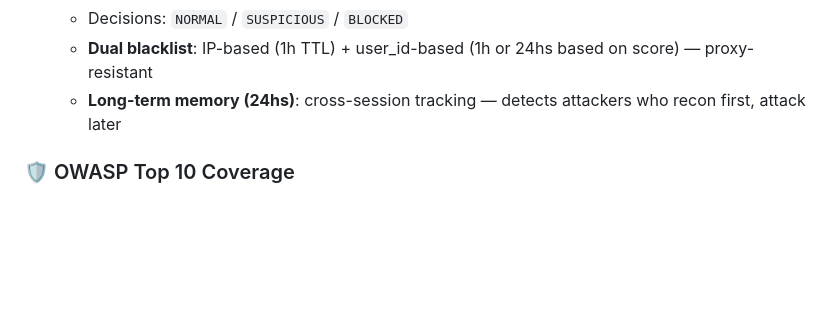
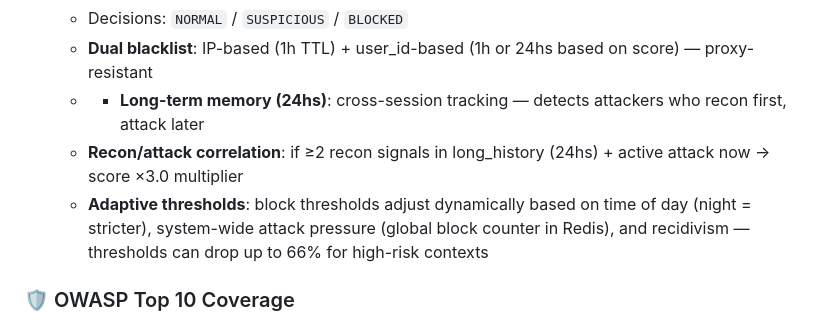
Before and after one commit to BarzolaDev/inventory-api, a Markdown page: README.md, the part around the change. Drawn GitHub-style; blank space fills up the shorter version.

Commit message:
docs: update security section with adaptive thresholds and recon correlation

```diff
--- a/README.md
+++ b/README.md
@@ -121,7 +121,9 @@ Business rules enforced in the service layer:
   - Repeated stock manipulation detection
   - Decisions: `NORMAL` / `SUSPICIOUS` / `BLOCKED`
   - **Dual blacklist**: IP-based (1h TTL) + user_id-based (1h or 24hs based on score) — proxy-resistant
-  - **Long-term memory (24hs)**: cross-session tracking — detects attackers who recon first, attack later
+  - - **Long-term memory (24hs)**: cross-session tracking — detects attackers who recon first, attack later
+  - **Recon/attack correlation**: if ≥2 recon signals in long_history (24hs) + active attack now → score ×3.0 multiplier
+  - **Adaptive thresholds**: block thresholds adjust dynamically based on time of day (night = stricter), system-wide attack pressure (global block counter in Redis), and       recidivism — thresholds can drop up to 66% for high-risk contexts
 
 ### 🛡 OWASP Top 10 Coverage
 - **A01 Broken Access Control** → owner_id enforced on all product endpoints (list, get, movements) — users only see their own data. Generic 404 on all not-found responses to avoid confirming resource existence
```
